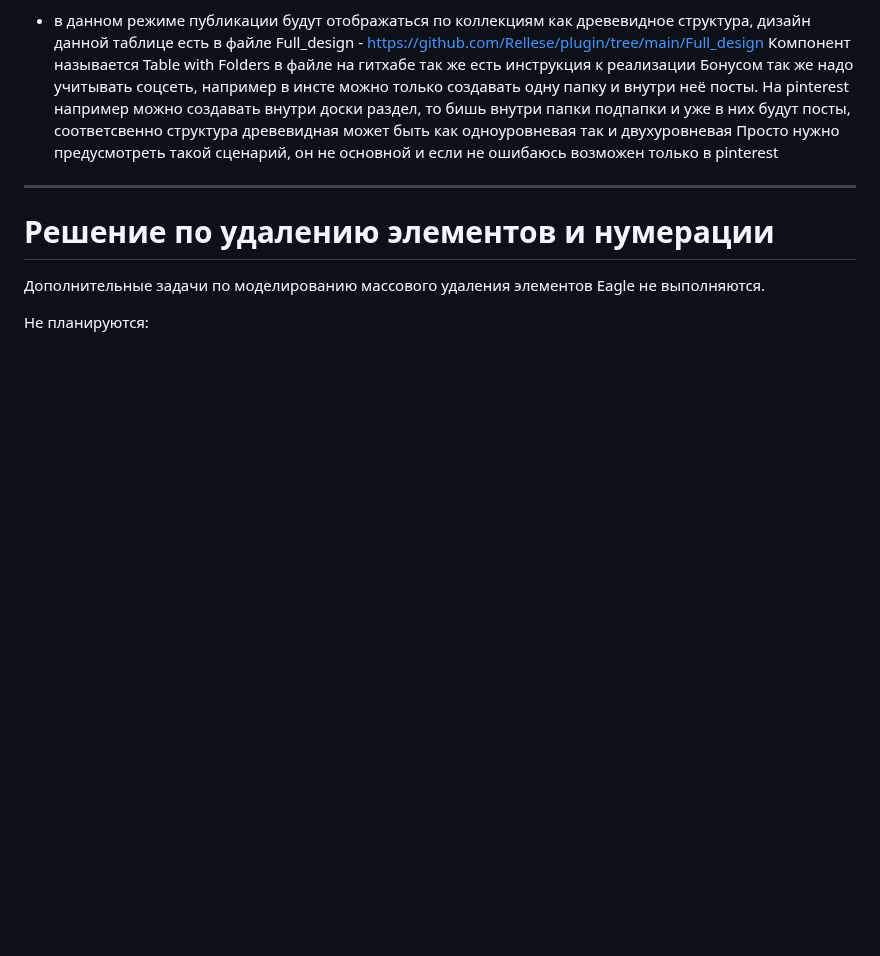
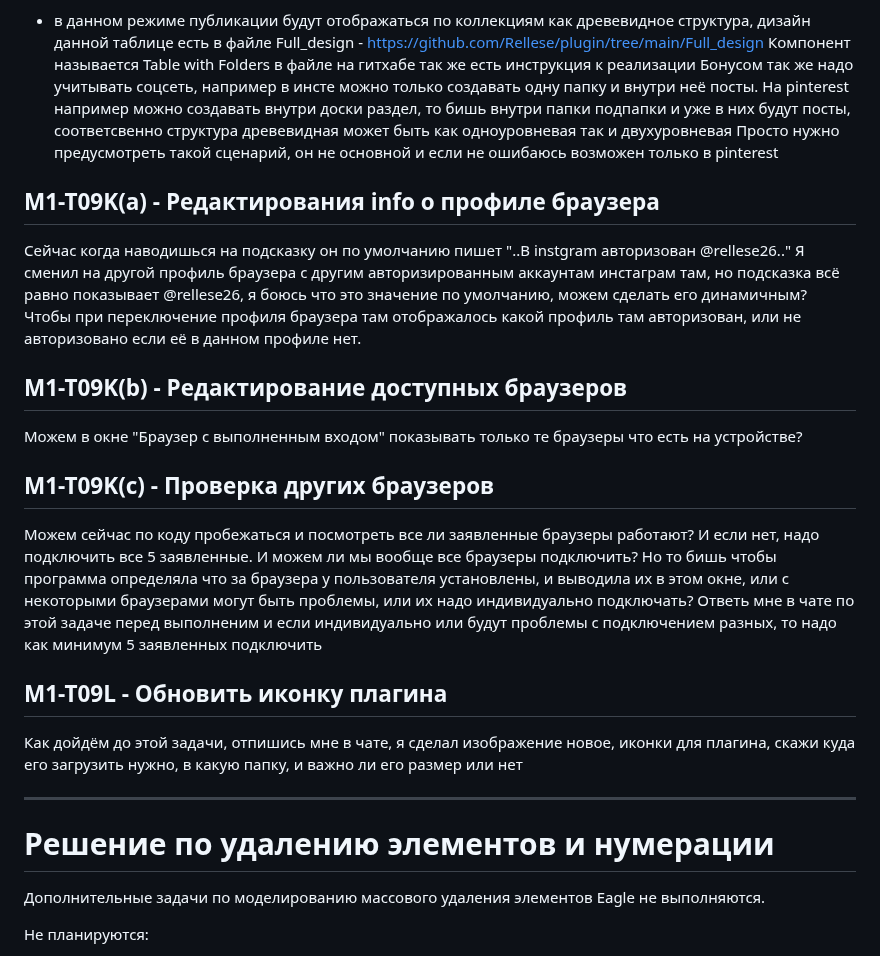
Before and after one commit to Rellese/reference-sync, a Markdown page: STATUS.md, the part around the change. GitHub-like rendering; blank space fills up the shorter version.

Commit message:
Update on Next Steps for M1, Part 3

```diff
--- a/STATUS.md
+++ b/STATUS.md
@@ -1176,6 +1176,20 @@ M1-T07M–O нельзя считать завершёнными.
 Компонент называется Table with Folders в файле на гитхабе так же есть инструкция к реализации
 Бонусом так же надо учитывать соцсеть, например в инсте можно только создавать одну папку и внутри неё посты. На pinterest например можно создавать внутри доски раздел, то бишь внутри папки подпапки и уже в них будут посты, соответсвенно структура древевидная может быть как одноуровневая так и двухуровневая
 Просто нужно предусмотреть такой сценарий, он не основной и если не ошибаюсь возможен только в pinterest
+
+## M1-T09K(a) - Редактирования info о профиле браузера
+Сейчас когда наводишься на подсказку он по умолчанию пишет "..В instgram авторизован @rellese26.."
+Я сменил на другой профиль браузера с другим авторизированным аккаунтам инстаграм там, но подсказка всё равно показывает @rellese26, я боюсь что это значение по умолчанию, можем сделать его динамичным? Чтобы при переключение профиля браузера там отображалось какой профиль там авторизован, или не авторизовано если её в данном профиле нет.
+
+## M1-T09K(b) - Редактирование доступных браузеров
+Можем в окне "Браузер с выполненным входом" показывать только те браузеры что есть на устройстве?
+
+## M1-T09K(c) - Проверка других браузеров
+Можем сейчас по коду пробежаться и посмотреть все ли заявленные браузеры работают? И если нет, надо подключить все 5 заявленные. И можем ли мы вообще все браузеры подключить? Но то бишь чтобы программа определяла что за браузера у пользователя установлены, и выводила их в этом окне, или с некоторыми браузерами могут быть проблемы, или их надо индивидуально подключать? Ответь мне в чате по этой задаче перед выполненим и если индивидуально или будут проблемы с подключением разных, то надо как минимум 5 заявленных подключить
+
+## M1-T09L - Обновить иконку плагина
+Как дойдём до этой задачи, отпишись мне в чате, я сделал изображение новое, иконки для плагина, скажи куда его загрузить нужно, в какую папку, и важно ли его размер или нет
+
 ---
 
 # Решение по удалению элементов и нумерации
```
